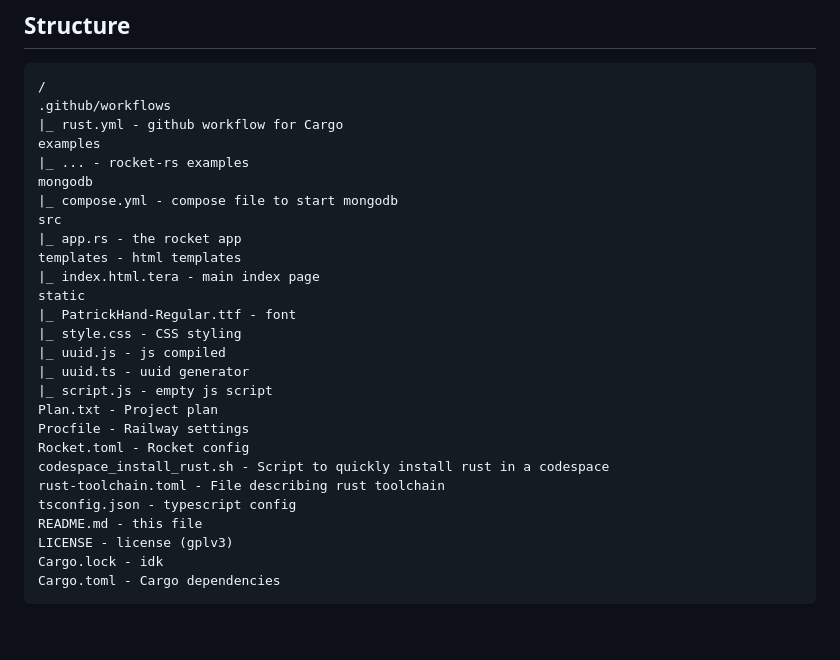
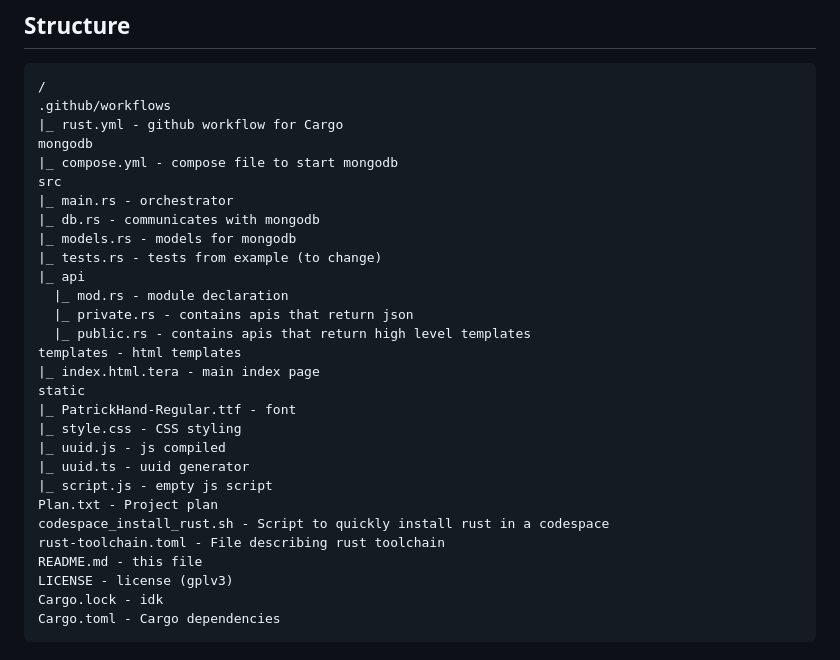
Before and after one commit to sxlphuric/focus-passion, a Markdown page: README.md, the part around the change. Rendered like a GitHub page; blank space fills up the shorter version.

Commit message:
Update README Structure to match project state

```diff
--- a/README.md
+++ b/README.md
@@ -120,12 +120,17 @@ Run the package with `cargo`:
 /
 .github/workflows
 |_ rust.yml - github workflow for Cargo
-examples
-|_ ... - rocket-rs examples
 mongodb
 |_ compose.yml - compose file to start mongodb
 src
-|_ app.rs - the rocket app
+|_ main.rs - orchestrator
+|_ db.rs - communicates with mongodb
+|_ models.rs - models for mongodb
+|_ tests.rs - tests from example (to change)
+|_ api
+  |_ mod.rs - module declaration
+  |_ private.rs - contains apis that return json
+  |_ public.rs - contains apis that return high level templates
 templates - html templates
 |_ index.html.tera - main index page
 static
@@ -135,11 +140,8 @@ static
 |_ uuid.ts - uuid generator
 |_ script.js - empty js script
 Plan.txt - Project plan
-Procfile - Railway settings
-Rocket.toml - Rocket config
 codespace_install_rust.sh - Script to quickly install rust in a codespace
 rust-toolchain.toml - File describing rust toolchain
-tsconfig.json - typescript config
 README.md - this file
 LICENSE - license (gplv3)
 Cargo.lock - idk
```
